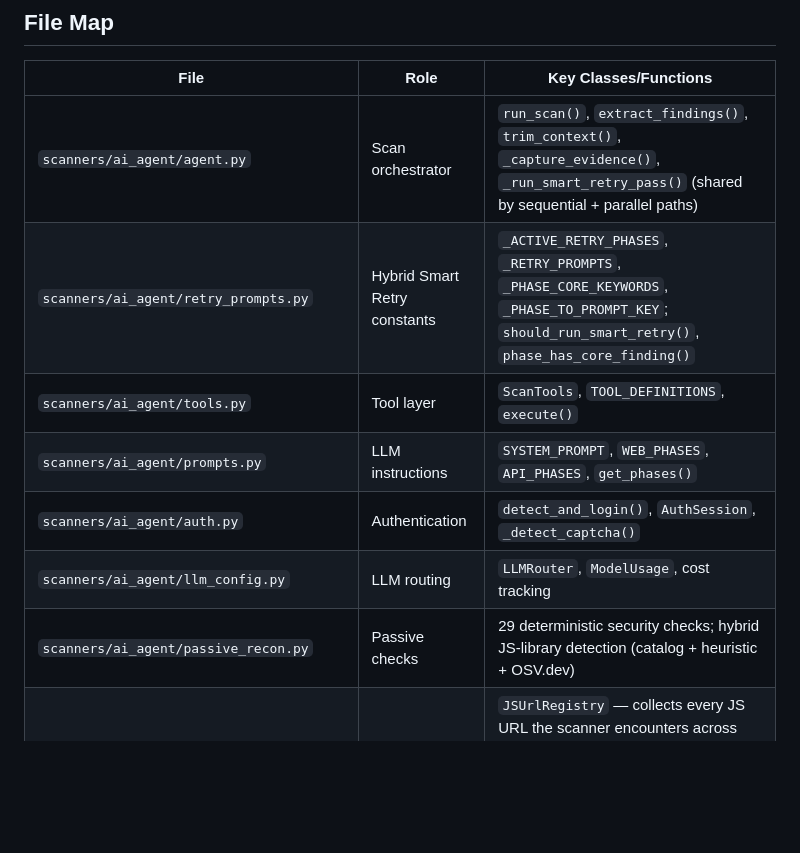
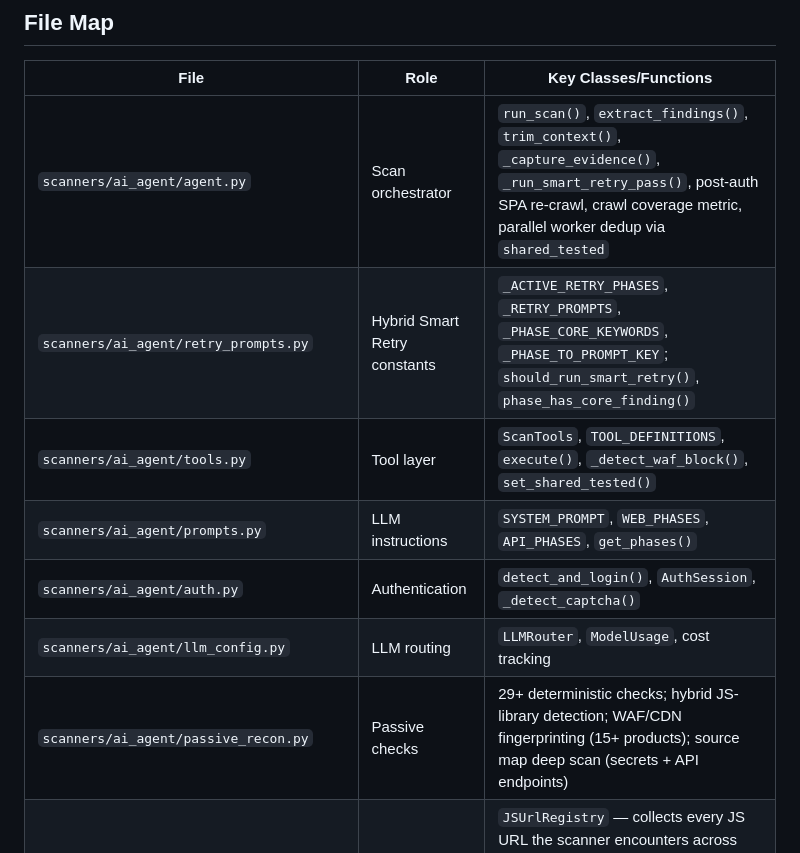
Before and after one commit to sibadakkata/ai-agentic-dast, a Markdown page: docs/scanner-internals.md, the part around the change. Drawn GitHub-style; blank space fills up the shorter version.

```diff
--- a/docs/scanner-internals.md
+++ b/docs/scanner-internals.md
@@ -715,13 +715,13 @@ All three readers now guard with `isinstance(t, dict)` (and analogous checks on
 
 | File | Role | Key Classes/Functions |
 |------|------|----------------------|
-| `scanners/ai_agent/agent.py` | Scan orchestrator | `run_scan()`, `extract_findings()`, `trim_context()`, `_capture_evidence()`, `_run_smart_retry_pass()` (shared by sequential + parallel paths) |
+| `scanners/ai_agent/agent.py` | Scan orchestrator | `run_scan()`, `extract_findings()`, `trim_context()`, `_capture_evidence()`, `_run_smart_retry_pass()`, post-auth SPA re-crawl, crawl coverage metric, parallel worker dedup via `shared_tested` |
 | `scanners/ai_agent/retry_prompts.py` | Hybrid Smart Retry constants | `_ACTIVE_RETRY_PHASES`, `_RETRY_PROMPTS`, `_PHASE_CORE_KEYWORDS`, `_PHASE_TO_PROMPT_KEY`; `should_run_smart_retry()`, `phase_has_core_finding()` |
-| `scanners/ai_agent/tools.py` | Tool layer | `ScanTools`, `TOOL_DEFINITIONS`, `execute()` |
+| `scanners/ai_agent/tools.py` | Tool layer | `ScanTools`, `TOOL_DEFINITIONS`, `execute()`, `_detect_waf_block()`, `set_shared_tested()` |
 | `scanners/ai_agent/prompts.py` | LLM instructions | `SYSTEM_PROMPT`, `WEB_PHASES`, `API_PHASES`, `get_phases()` |
 | `scanners/ai_agent/auth.py` | Authentication | `detect_and_login()`, `AuthSession`, `_detect_captcha()` |
 | `scanners/ai_agent/llm_config.py` | LLM routing | `LLMRouter`, `ModelUsage`, cost tracking |
-| `scanners/ai_agent/passive_recon.py` | Passive checks | 29 deterministic security checks; hybrid JS-library detection (catalog + heuristic + OSV.dev) |
+| `scanners/ai_agent/passive_recon.py` | Passive checks | 29+ deterministic checks; hybrid JS-library detection; WAF/CDN fingerprinting (15+ products); source map deep scan (secrets + API endpoints) |
 | `scanners/ai_agent/js_registry.py` | Global JS URL registry | `JSUrlRegistry` — collects every JS URL the scanner encounters across auth, SPA, and the network listener; in-scope filtering happens here. Used by passive recon's CVE audit so library detection isn't scoped to the seed page only |
 | `scanners/ai_agent/llm_detect.py` | LLM app detection | DOM/network heuristics to identify chatbot/AI features (confidence scoring) |
 | `scanners/ai_agent/llm_baseline.py` | LLM security probes | 37 deterministic probes: prompt injection, info disclosure, output handling, excessive agency, prompt leakage, DoS ($0 LLM cost) |
```
Also changed, not shown: README.md (+15 -17 lines), docs/architecture.md (+3 -2 lines).
